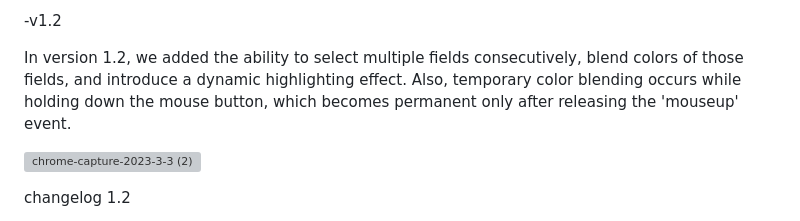
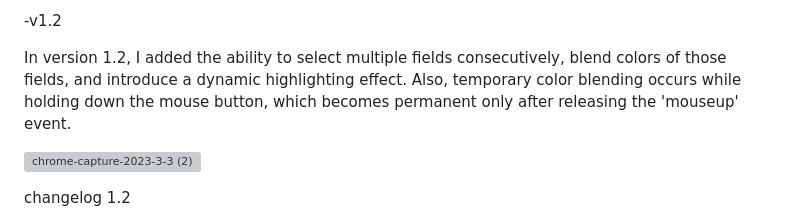
Before and after one commit to karolliszniewski/CSSGridGenerator, a Markdown page: README.md, the part around the change. GitHub-like rendering; grey boxes are pictures that could not be loaded.

Commit message:
README.md
update typos in the README.md file.

```diff
--- a/README.md
+++ b/README.md
@@ -28,7 +28,7 @@ change log v1.1
 
 -v1.2
 
-In version 1.2, we added the ability to select multiple fields consecutively, blend colors of those fields, and introduce a dynamic highlighting effect. Also, temporary color blending occurs while holding down the mouse button, which becomes permanent only after releasing the 'mouseup' event.
+In version 1.2, I added the ability to select multiple fields consecutively, blend colors of those fields, and introduce a dynamic highlighting effect. Also, temporary color blending occurs while holding down the mouse button, which becomes permanent only after releasing the 'mouseup' event.
 
 ![chrome-capture-2023-3-3 (2)](https://user-images.githubusercontent.com/105976690/229590779-5e12a7a5-f0c1-4f0f-ae57-7d88f423c449.gif)
 
```
